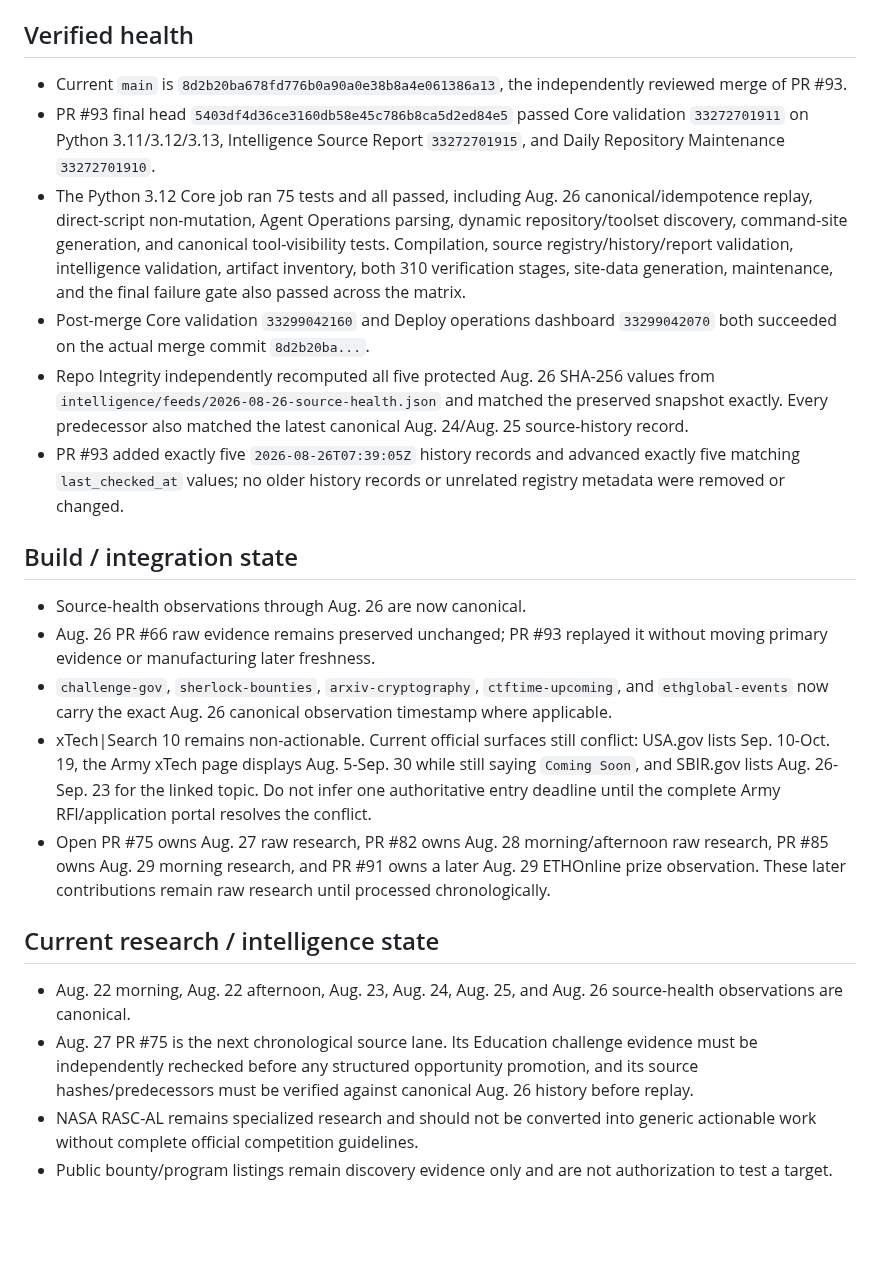
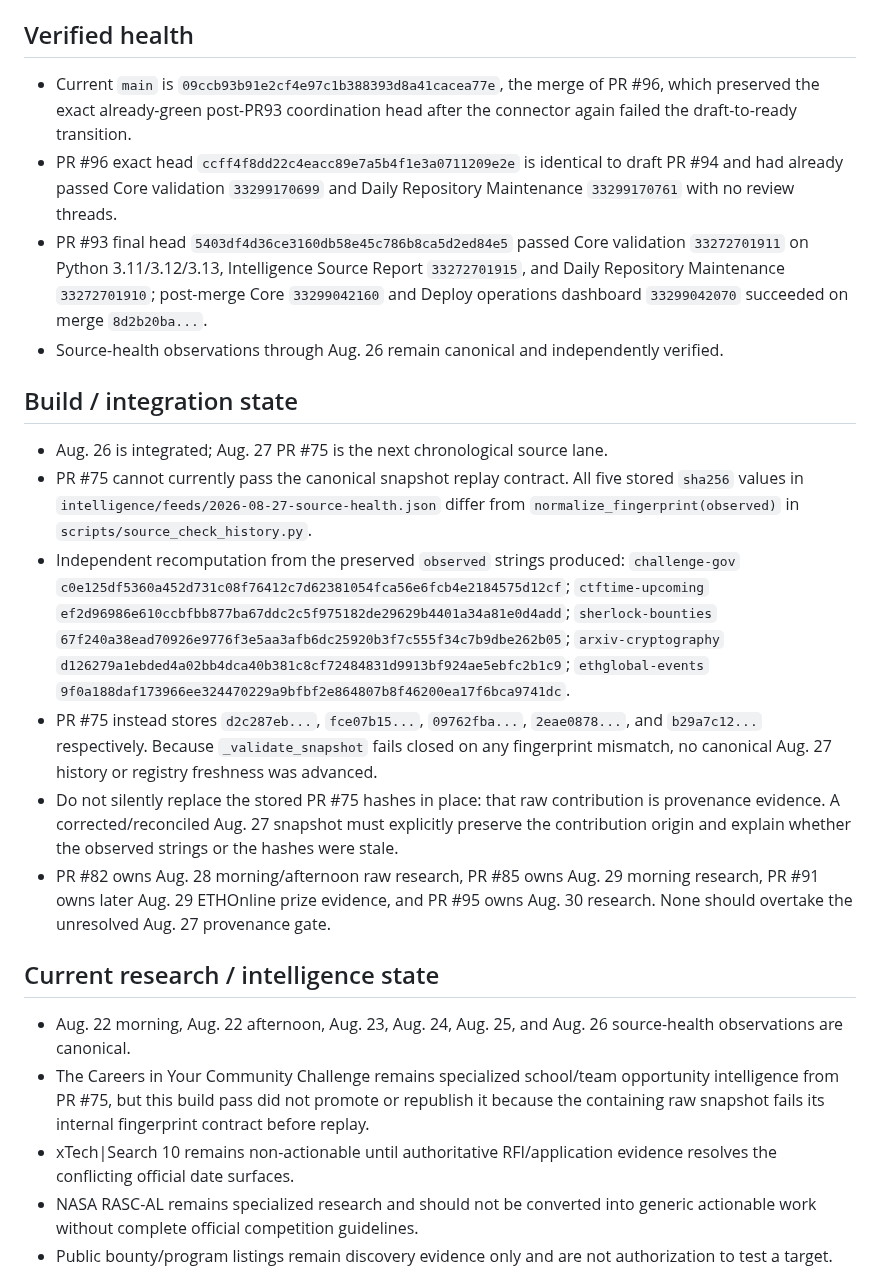
Before and after one commit to kaibuzz0/cipher-solving-suite, a Markdown page: ops/CURRENT_STATE.md, the part around one of its changes. Drawn GitHub-style; blank space fills up the shorter version.

Commit message:
Ops: block Aug 27 replay on fingerprint mismatch

```diff
--- a/ops/CURRENT_STATE.md
+++ b/ops/CURRENT_STATE.md
@@ -6,25 +6,25 @@ Repository version: `v3.1.0` (README)
 
 ## Verified health
 
-- Current `main` is `8d2b20ba678fd776b0a90a0e38b8a4e061386a13`, the independently reviewed merge of PR #93.
-- PR #93 final head `5403df4d36ce3160db58e45c786b8ca5d2ed84e5` passed Core validation `33272701911` on Python 3.11/3.12/3.13, Intelligence Source Report `33272701915`, and Daily Repository Maintenance `33272701910`.
-- The Python 3.12 Core job ran 75 tests and all passed, including Aug. 26 canonical/idempotence replay, direct-script non-mutation, Agent Operations parsing, dynamic repository/toolset discovery, command-site generation, and canonical tool-visibility tests. Compilation, source registry/history/report validation, intelligence validation, artifact inventory, both 310 verification stages, site-data generation, maintenance, and the final failure gate also passed across the matrix.
-- Post-merge Core validation `33299042160` and Deploy operations dashboard `33299042070` both succeeded on the actual merge commit `8d2b20ba...`.
-- Repo Integrity independently recomputed all five protected Aug. 26 SHA-256 values from `intelligence/feeds/2026-08-26-source-health.json` and matched the preserved snapshot exactly. Every predecessor also matched the latest canonical Aug. 24/Aug. 25 source-history record.
-- PR #93 added exactly five `2026-08-26T07:39:05Z` history records and advanced exactly five matching `last_checked_at` values; no older history records or unrelated registry metadata were removed or changed.
+- Current `main` is `09ccb93b91e2cf4e97c1b388393d8a41cacea77e`, the merge of PR #96, which preserved the exact already-green post-PR93 coordination head after the connector again failed the draft-to-ready transition.
+- PR #96 exact head `ccff4f8dd22c4eacc89e7a5b4f1e3a0711209e2e` is identical to draft PR #94 and had already passed Core validation `33299170699` and Daily Repository Maintenance `33299170761` with no review threads.
+- PR #93 final head `5403df4d36ce3160db58e45c786b8ca5d2ed84e5` passed Core validation `33272701911` on Python 3.11/3.12/3.13, Intelligence Source Report `33272701915`, and Daily Repository Maintenance `33272701910`; post-merge Core `33299042160` and Deploy operations dashboard `33299042070` succeeded on merge `8d2b20ba...`.
+- Source-health observations through Aug. 26 remain canonical and independently verified.
 
 ## Build / integration state
 
-- Source-health observations through Aug. 26 are now canonical.
-- Aug. 26 PR #66 raw evidence remains preserved unchanged; PR #93 replayed it without moving primary evidence or manufacturing later freshness.
-- `challenge-gov`, `sherlock-bounties`, `arxiv-cryptography`, `ctftime-upcoming`, and `ethglobal-events` now carry the exact Aug. 26 canonical observation timestamp where applicable.
-- xTech|Search 10 remains non-actionable. Current official surfaces still conflict: USA.gov lists Sep. 10-Oct. 19, the Army xTech page displays Aug. 5-Sep. 30 while still saying `Coming Soon`, and SBIR.gov lists Aug. 26-Sep. 23 for the linked topic. Do not infer one authoritative entry deadline until the complete Army RFI/application portal resolves the conflict.
-- Open PR #75 owns Aug. 27 raw research, PR #82 owns Aug. 28 morning/afternoon raw research, PR #85 owns Aug. 29 morning research, and PR #91 owns a later Aug. 29 ETHOnline prize observation. These later contributions remain raw research until processed chronologically.
+- Aug. 26 is integrated; Aug. 27 PR #75 is the next chronological source lane.
+- PR #75 cannot currently pass the canonical snapshot replay contract. All five stored `sha256` values in `intelligence/feeds/2026-08-27-source-health.json` differ from `normalize_fingerprint(observed)` in `scripts/source_check_history.py`.
+- Independent recomputation from the preserved `observed` strings produced: `challenge-gov` `c0e125df5360a452d731c08f76412c7d62381054fca56e6fcb4e2184575d12cf`; `ctftime-upcoming` `ef2d96986e610ccbfbb877ba67ddc2c5f975182de29629b4401a34a81e0d4add`; `sherlock-bounties` `67f240a38ead70926e9776f3e5aa3afb6dc25920b3f7c555f34c7b9dbe262b05`; `arxiv-cryptography` `d126279a1ebded4a02bb4dca40b381c8cf72484831d9913bf924ae5ebfc2b1c9`; `ethglobal-events` `9f0a188daf173966ee324470229a9bfbf2e864807b8f46200ea17f6bca9741dc`.
+- PR #75 instead stores `d2c287eb...`, `fce07b15...`, `09762fba...`, `2eae0878...`, and `b29a7c12...` respectively. Because `_validate_snapshot` fails closed on any fingerprint mismatch, no canonical Aug. 27 history or registry freshness was advanced.
+- Do not silently replace the stored PR #75 hashes in place: that raw contribution is provenance evidence. A corrected/reconciled Aug. 27 snapshot must explicitly preserve the contribution origin and explain whether the observed strings or the hashes were stale.
+- PR #82 owns Aug. 28 morning/afternoon raw research, PR #85 owns Aug. 29 morning research, PR #91 owns later Aug. 29 ETHOnline prize evidence, and PR #95 owns Aug. 30 research. None should overtake the unresolved Aug. 27 provenance gate.
 
 ## Current research / intelligence state
 
 - Aug. 22 morning, Aug. 22 afternoon, Aug. 23, Aug. 24, Aug. 25, and Aug. 26 source-health observations are canonical.
-- Aug. 27 PR #75 is the next chronological source lane. Its Education challenge evidence must be independently rechecked before any structured opportunity promotion, and its source hashes/predecessors must be verified against canonical Aug. 26 history before replay.
+- The Careers in Your Community Challenge remains specialized school/team opportunity intelligence from PR #75, but this build pass did not promote or republish it because the containing raw snapshot fails its internal fingerprint contract before replay.
+- xTech|Search 10 remains non-actionable until authoritative RFI/application evidence resolves the conflicting official date surfaces.
 - NASA RASC-AL remains specialized research and should not be converted into generic actionable work without complete official competition guidelines.
 - Public bounty/program listings remain discovery evidence only and are not authorization to test a target.
 
```
Also changed, not shown: other parts of ops/CURRENT_STATE.md (+11 -11 lines).
